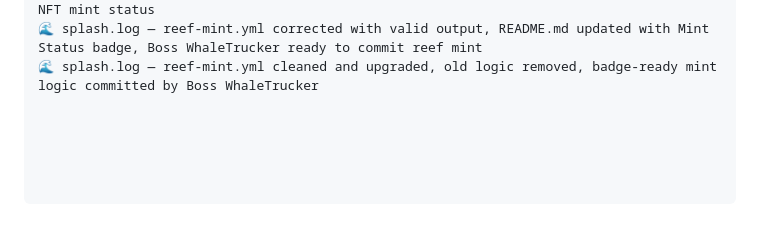
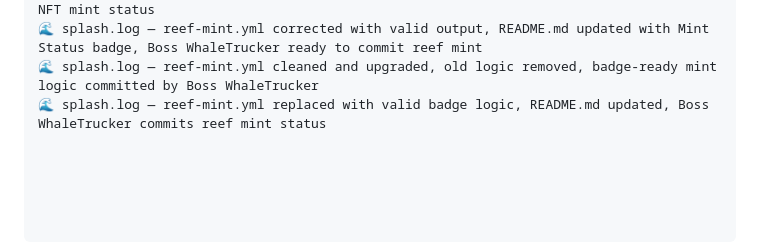
Before and after one commit to scutuatua-crypto/czonedive-core, a Markdown page: README.md, the part around the change. GitHub-like rendering; blank space fills up the shorter version.

```diff
--- a/README.md
+++ b/README.md
@@ -78,3 +78,4 @@ in the Software without restriction...
 🌊 splash.log — reef-mint.yml added with BYOB badge logic, README updated with dynamic NFT mint status
 🌊 splash.log — reef-mint.yml corrected with valid output, README.md updated with Mint Status badge, Boss WhaleTrucker ready to commit reef mint
 🌊 splash.log — reef-mint.yml cleaned and upgraded, old logic removed, badge-ready mint logic committed by Boss WhaleTrucker
+🌊 splash.log — reef-mint.yml replaced with valid badge logic, README.md updated, Boss WhaleTrucker commits reef mint status
```
